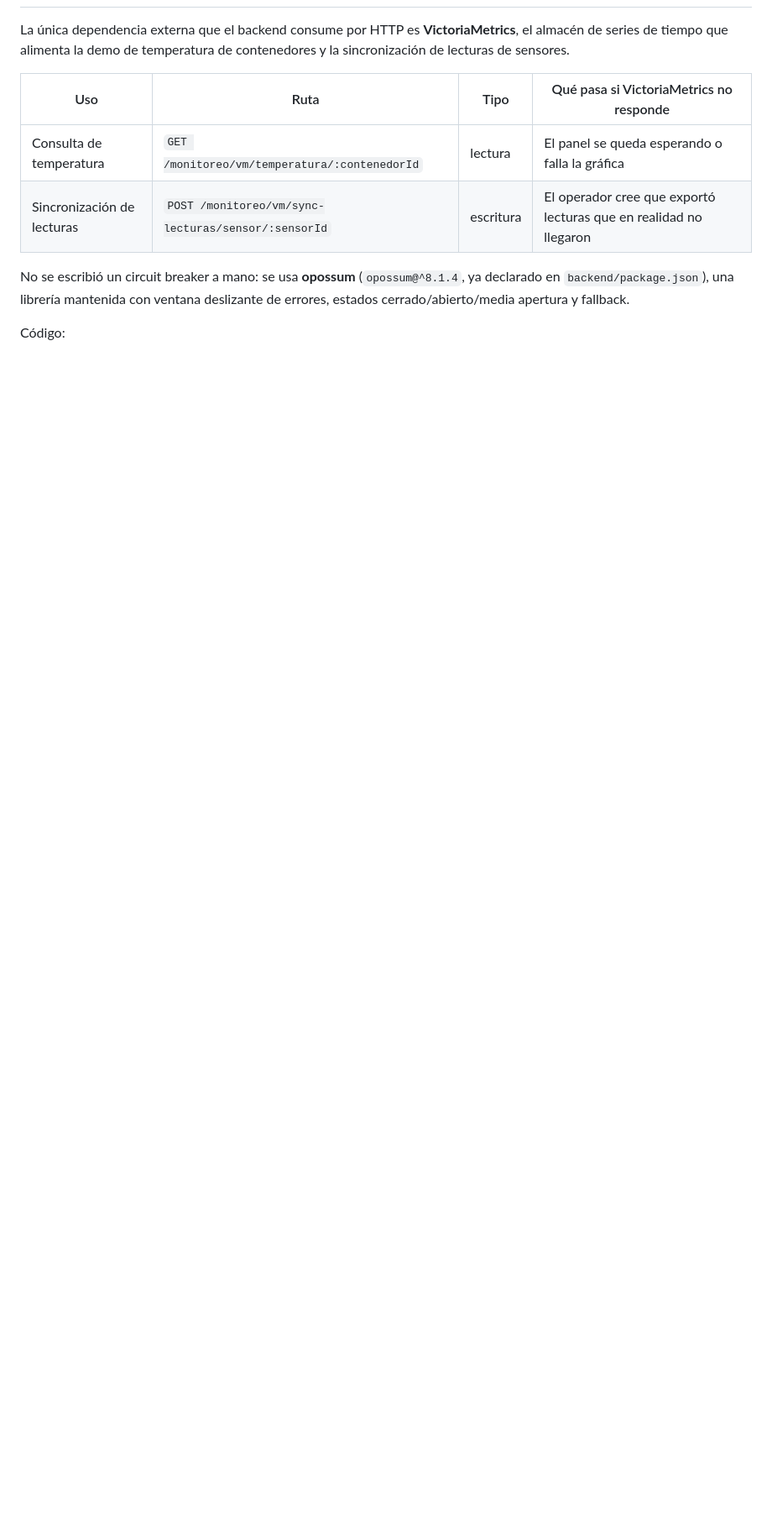
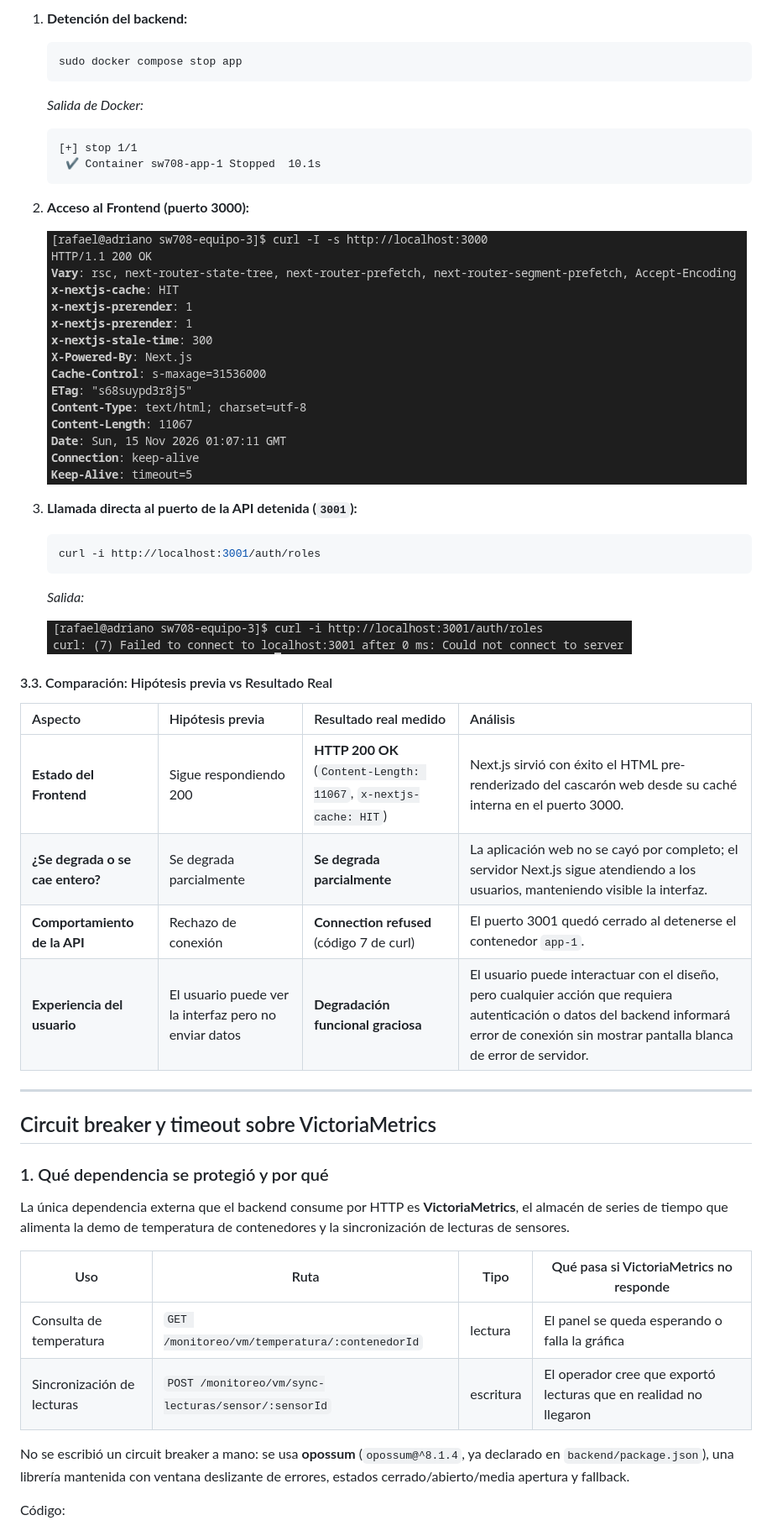
Before and after one commit to Rafael716/sw708-equipo-3, a Markdown page: semana-11/docs/resiliencia.md, the part around one of its changes. Shown at 84% size. GitHub-like rendering; pictures changed too: semana-11/assets/captura_stop_app_back.png (added), semana-11/assets/captura_stop_app_front.png (added); blank space fills up the shorter version.

Commit message:
docs: casos de resiliencia

````diff
--- a/semana-11/docs/resiliencia.md
+++ b/semana-11/docs/resiliencia.md
@@ -4,3 +67,39 @@
+1. **Detención del backend:**
+   ```bash
+   sudo docker compose stop app
+   ```
+   *Salida de Docker:*
+   ```text
+   [+] stop 1/1
+    ✔ Container sw708-app-1 Stopped  10.1s
+   ```
+
+2. **Acceso al Frontend (puerto 3000):**
+
+   ![stop_app](../assets/captura_stop_app_front.png)
+
+3. **Llamada directa al puerto de la API detenida (`3001`):**
+   ```bash
+   curl -i http://localhost:3001/auth/roles
+   ```
+   *Salida:*
+
+   ![stop_app_api](../assets/captura_stop_app_back.png)
+
+#### 3.3. Comparación: Hipótesis previa vs Resultado Real
+
+| Aspecto | Hipótesis previa | Resultado real medido | Análisis |
+| :--- | :--- | :--- | :--- |
+| **Estado del Frontend** | Sigue respondiendo 200 | **HTTP 200 OK** (`Content-Length: 11067`, `x-nextjs-cache: HIT`) | Next.js sirvió con éxito el HTML pre-renderizado del cascarón web desde su caché interna en el puerto 3000. |
+| **¿Se degrada o se cae entero?** | Se degrada parcialmente | **Se degrada parcialmente** | La aplicación web no se cayó por completo; el servidor Next.js sigue atendiendo a los usuarios, manteniendo visible la interfaz. |
+| **Comportamiento de la API** | Rechazo de conexión | **Connection refused** (código 7 de curl) | El puerto 3001 quedó cerrado al detenerse el contenedor `app-1`. |
+| **Experiencia del usuario** | El usuario puede ver la interfaz pero no enviar datos | **Degradación funcional graciosa** | El usuario puede interactuar con el diseño, pero cualquier acción que requiera autenticación o datos del backend informará error de conexión sin mostrar pantalla blanca de error de servidor. |
+
+---
+
+## Circuit breaker y timeout sobre VictoriaMetrics
+
+### 1. Qué dependencia se protegió y por qué
 
 La única dependencia externa que el backend consume por HTTP es **VictoriaMetrics**, el almacén de series de tiempo que alimenta la demo de temperatura de contenedores y la sincronización de lecturas de sensores.
 
````
Also changed, not shown: other parts of semana-11/docs/resiliencia.md (+66 -3 lines), semana-11/assets/Captura_stop_db_log.png (added), semana-11/assets/captura_stop_db_peticion.png (added).
